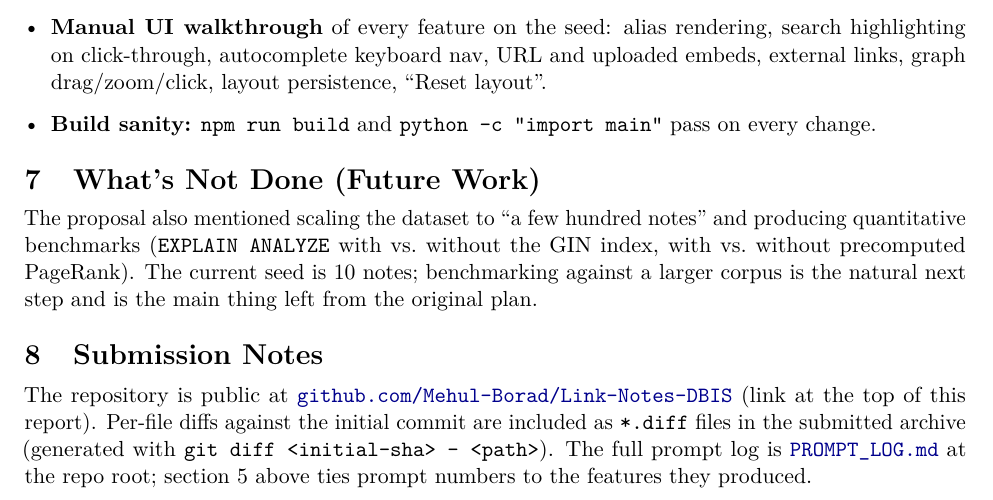
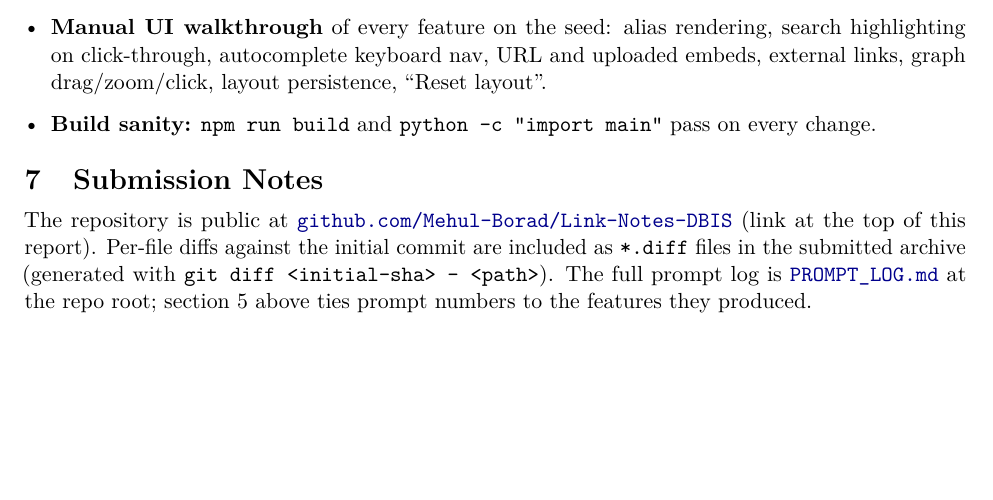
Before and after one commit to Mehul-Borad/Link-Notes-DBIS, a LaTeX document (report.tex): part of page 4 of 4, cut so that both start at the same text, the shorter picture padded with empty space. Compiled offline with pdfLaTeX.

Commit message:
small changes

```diff
--- a/report.tex
+++ b/report.tex
@@ -193,9 +193,9 @@ Testing was primarily \emph{interactive and end-to-end}. The seed (\texttt{seed.
 \item \textbf{Build sanity:} \texttt{npm run build} and \texttt{python -c "import main"} pass on every change.
 \end{itemize}
 
-\section{What's Not Done (Future Work)}
+% \section{What's Not Done (Future Work)}
 
-The proposal also mentioned scaling the dataset to ``a few hundred notes'' and producing quantitative benchmarks (\texttt{EXPLAIN ANALYZE} with vs.\ without the GIN index, with vs.\ without precomputed PageRank). The current seed is 10 notes; benchmarking against a larger corpus is the natural next step and is the main thing left from the original plan.
+% The proposal also mentioned scaling the dataset to ``a few hundred notes'' and producing quantitative benchmarks (\texttt{EXPLAIN ANALYZE} with vs.\ without the GIN index, with vs.\ without precomputed PageRank). The current seed is 10 notes; benchmarking against a larger corpus is the natural next step and is the main thing left from the original plan.
 
 \section{Submission Notes}
 
```
Also changed, not shown: report.pdf.
